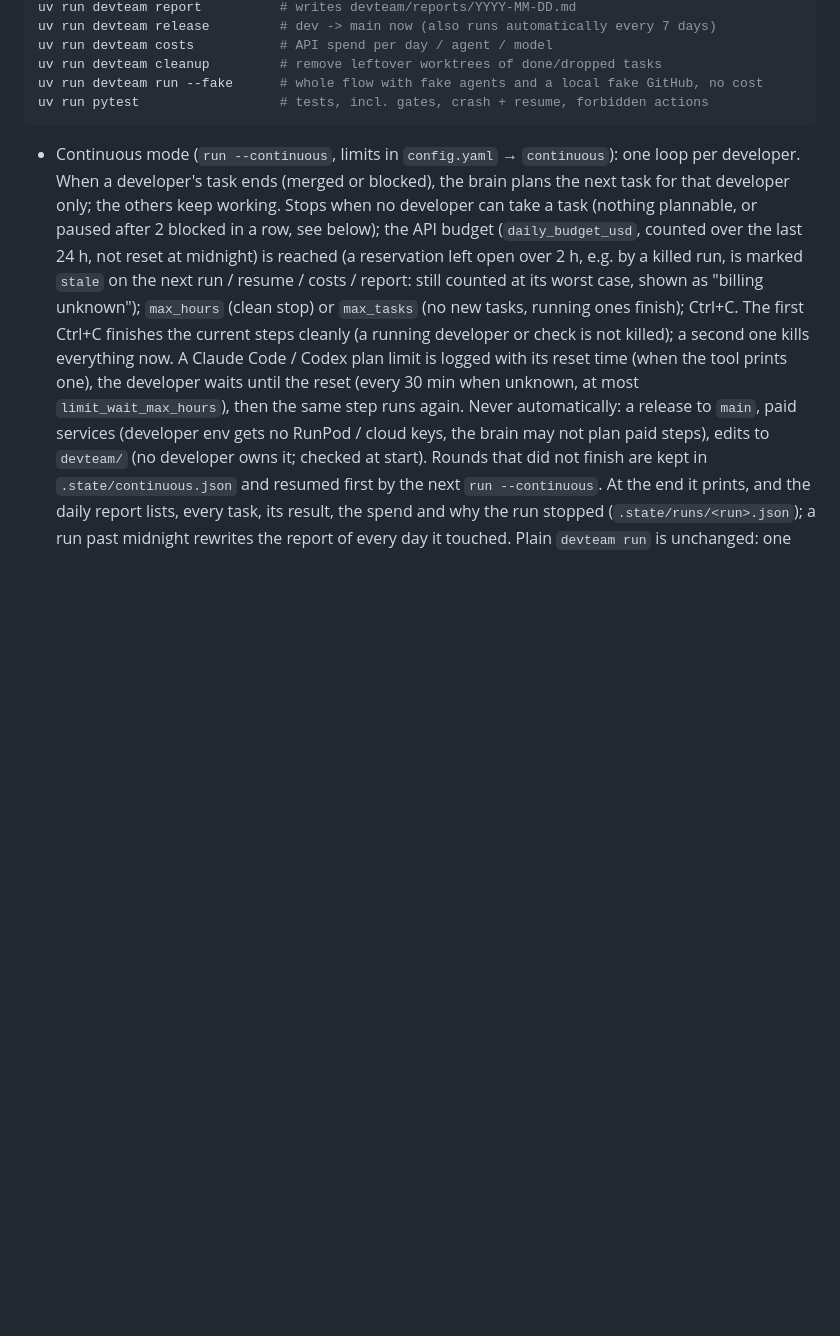
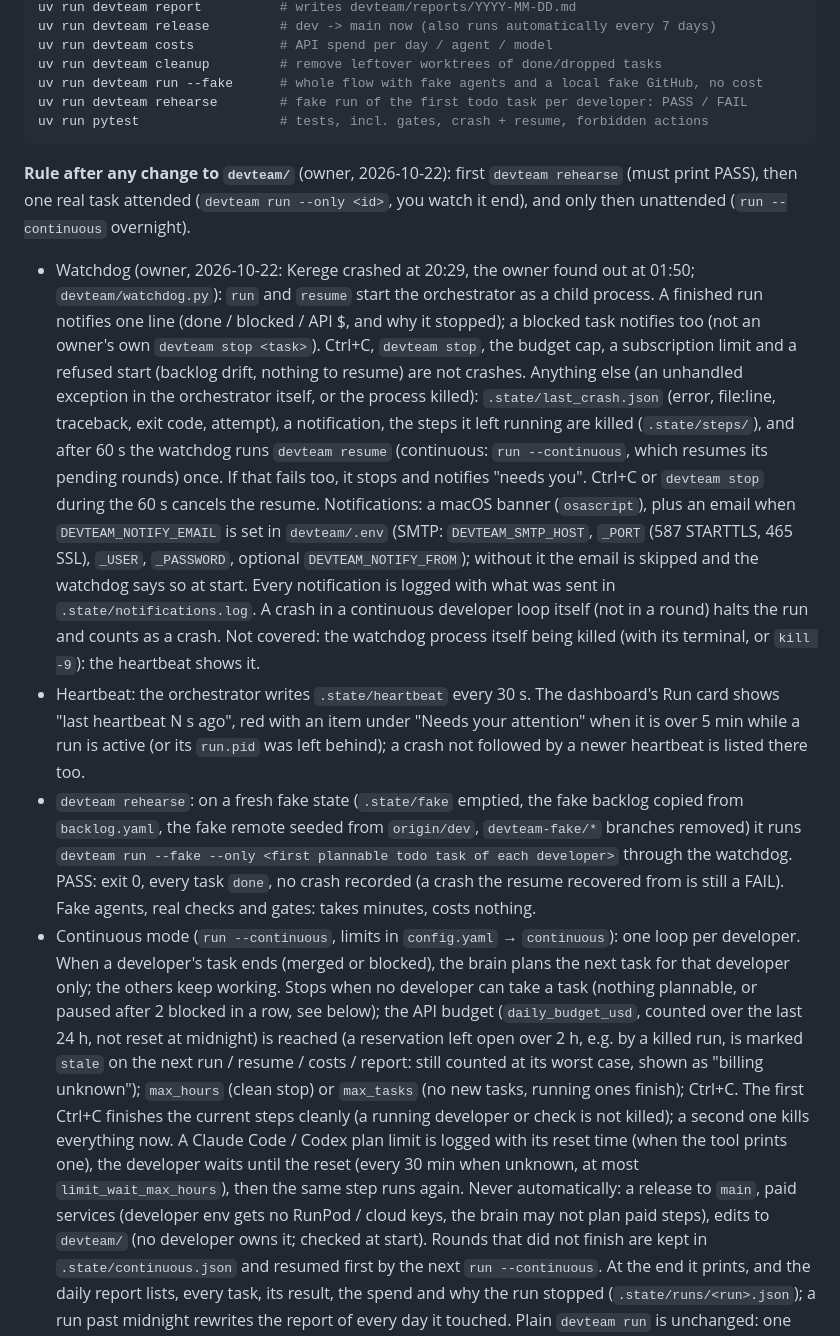
Before and after one commit to IzbassarO/qarau, a Markdown page: devteam/README.md, the part around the change. GitHub-like rendering; blank space fills up the shorter version.

Commit message:
Document the watchdog, heartbeat and the rehearse-first rule
Co-Authored-By: Claude Opus 5.5 <noreply@anthropic.com>

````diff
--- a/devteam/README.md
+++ b/devteam/README.md
@@ -27,9 +27,40 @@ uv run devteam release         # dev -> main now (also runs automatically every
 uv run devteam costs           # API spend per day / agent / model
 uv run devteam cleanup         # remove leftover worktrees of done/dropped tasks
 uv run devteam run --fake      # whole flow with fake agents and a local fake GitHub, no cost
+uv run devteam rehearse        # fake run of the first todo task per developer: PASS / FAIL
 uv run pytest                  # tests, incl. gates, crash + resume, forbidden actions
 ```
 
+**Rule after any change to `devteam/`** (owner, 2026-10-22): first `devteam rehearse` (must
+print PASS), then one real task attended (`devteam run --only <id>`, you watch it end), and only
+then unattended (`run --continuous` overnight).
+
+- Watchdog (owner, 2026-10-22: Kerege crashed at 20:29, the owner found out at 01:50;
+  `devteam/watchdog.py`): `run` and `resume` start the orchestrator as a child process. A
+  finished run notifies one line (done / blocked / API $, and why it stopped); a blocked task
+  notifies too (not an owner's own `devteam stop <task>`). Ctrl+C, `devteam stop`, the budget cap,
+  a subscription limit and a refused start (backlog drift, nothing to resume) are not crashes.
+  Anything else (an unhandled exception in the orchestrator itself, or the process killed):
+  `.state/last_crash.json` (error, file:line, traceback, exit code, attempt), a notification,
+  the steps it left running are killed (`.state/steps/`), and after 60 s the watchdog runs
+  `devteam resume` (continuous: `run --continuous`, which resumes its pending rounds) once.
+  If that fails too, it stops and notifies "needs you". Ctrl+C or `devteam stop` during the
+  60 s cancels the resume. Notifications: a macOS banner (`osascript`), plus an email when
+  `DEVTEAM_NOTIFY_EMAIL` is set in `devteam/.env` (SMTP: `DEVTEAM_SMTP_HOST`, `_PORT` (587
+  STARTTLS, 465 SSL), `_USER`, `_PASSWORD`, optional `DEVTEAM_NOTIFY_FROM`); without it the
+  email is skipped and the watchdog says so at start. Every notification is logged with what was
+  sent in `.state/notifications.log`. A crash in a continuous developer loop itself (not in a
+  round) halts the run and counts as a crash. Not covered: the watchdog process itself being
+  killed (with its terminal, or `kill -9`): the heartbeat shows it.
+- Heartbeat: the orchestrator writes `.state/heartbeat` every 30 s. The dashboard's Run card
+  shows "last heartbeat N s ago", red with an item under "Needs your attention" when it is over
+  5 min while a run is active (or its `run.pid` was left behind); a crash not followed by a
+  newer heartbeat is listed there too.
+- `devteam rehearse`: on a fresh fake state (`.state/fake` emptied, the fake backlog copied from
+  `backlog.yaml`, the fake remote seeded from `origin/dev`, `devteam-fake/*` branches removed) it
+  runs `devteam run --fake --only <first plannable todo task of each developer>` through the
+  watchdog. PASS: exit 0, every task `done`, no crash recorded (a crash the resume recovered
+  from is still a FAIL). Fake agents, real checks and gates: takes minutes, costs nothing.
 - Continuous mode (`run --continuous`, limits in `config.yaml` → `continuous`): one loop per
   developer. When a developer's task ends (merged or blocked), the brain plans the next task
   for that developer only; the others keep working. Stops when no developer can take a task
````
